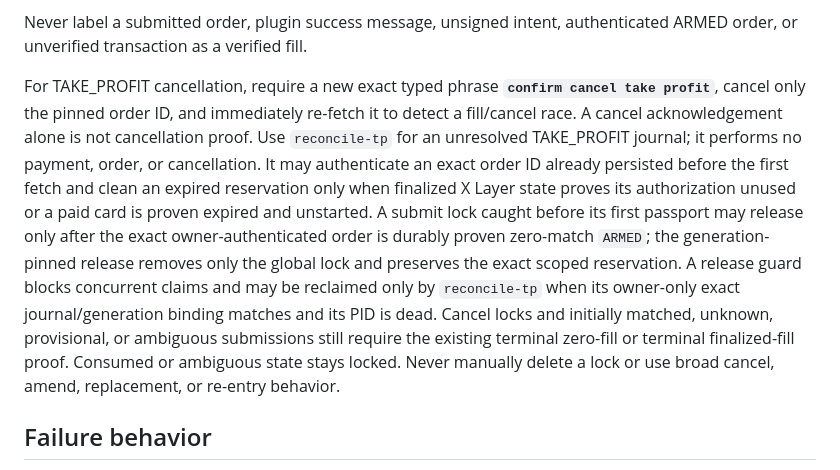
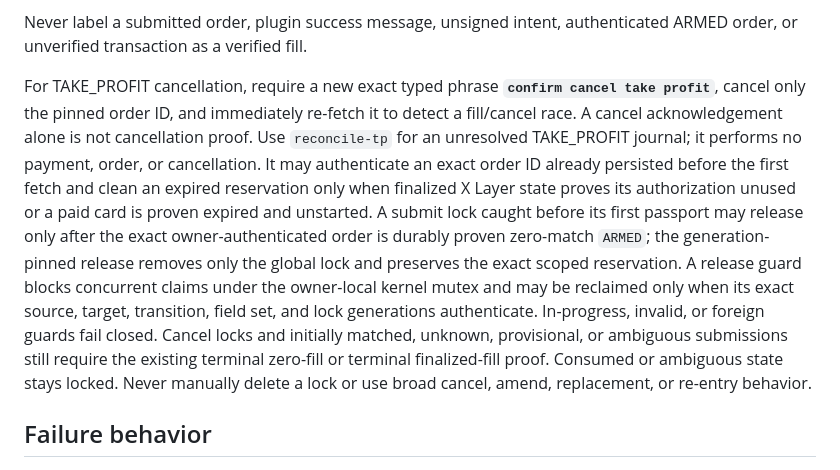
Before and after one commit to dolepee/conviction, a Markdown page: skills/conviction-executor/SKILL.md, the part around the change. GitHub-like rendering.

Commit message:
Align release guard operator docs

```diff
--- a/skills/conviction-executor/SKILL.md
+++ b/skills/conviction-executor/SKILL.md
@@ -169,7 +169,7 @@ Return a compact result:
 
 Never label a submitted order, plugin success message, unsigned intent, authenticated ARMED order, or unverified transaction as a verified fill.
 
-For TAKE_PROFIT cancellation, require a new exact typed phrase **`confirm cancel take profit`**, cancel only the pinned order ID, and immediately re-fetch it to detect a fill/cancel race. A cancel acknowledgement alone is not cancellation proof. Use `reconcile-tp` for an unresolved TAKE_PROFIT journal; it performs no payment, order, or cancellation. It may authenticate an exact order ID already persisted before the first fetch and clean an expired reservation only when finalized X Layer state proves its authorization unused or a paid card is proven expired and unstarted. A submit lock caught before its first passport may release only after the exact owner-authenticated order is durably proven zero-match `ARMED`; the generation-pinned release removes only the global lock and preserves the exact scoped reservation. A release guard blocks concurrent claims and may be reclaimed only by `reconcile-tp` when its owner-only exact journal/generation binding matches and its PID is dead. Cancel locks and initially matched, unknown, provisional, or ambiguous submissions still require the existing terminal zero-fill or terminal finalized-fill proof. Consumed or ambiguous state stays locked. Never manually delete a lock or use broad cancel, amend, replacement, or re-entry behavior.
+For TAKE_PROFIT cancellation, require a new exact typed phrase **`confirm cancel take profit`**, cancel only the pinned order ID, and immediately re-fetch it to detect a fill/cancel race. A cancel acknowledgement alone is not cancellation proof. Use `reconcile-tp` for an unresolved TAKE_PROFIT journal; it performs no payment, order, or cancellation. It may authenticate an exact order ID already persisted before the first fetch and clean an expired reservation only when finalized X Layer state proves its authorization unused or a paid card is proven expired and unstarted. A submit lock caught before its first passport may release only after the exact owner-authenticated order is durably proven zero-match `ARMED`; the generation-pinned release removes only the global lock and preserves the exact scoped reservation. A release guard blocks concurrent claims under the owner-local kernel mutex and may be reclaimed only when its exact source, target, transition, field set, and lock generations authenticate. In-progress, invalid, or foreign guards fail closed. Cancel locks and initially matched, unknown, provisional, or ambiguous submissions still require the existing terminal zero-fill or terminal finalized-fill proof. Consumed or ambiguous state stays locked. Never manually delete a lock or use broad cancel, amend, replacement, or re-entry behavior.
 
 ## Failure behavior
 
```
Also changed, not shown: 1 other file.
